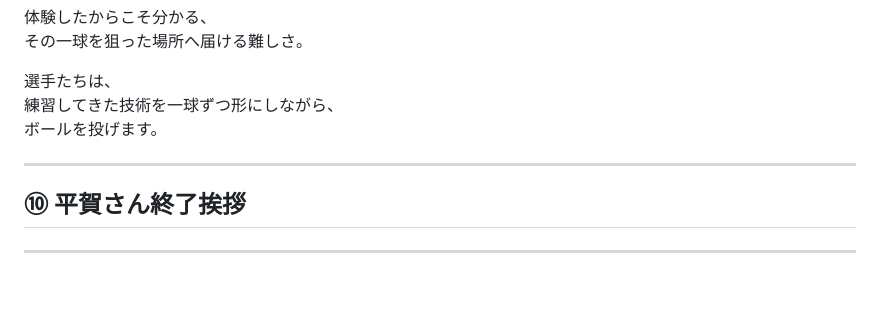
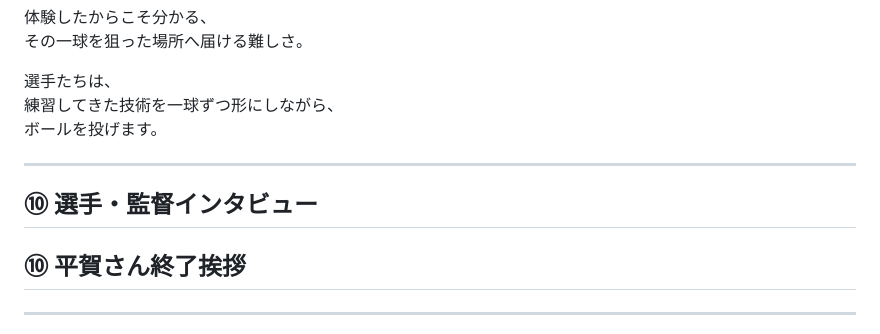
Before and after one commit to coda0720/MMM, a Markdown page: ボッチャ甲子園｜構成・NA.md, the part around the change. Drawn GitHub-style; blank space fills up the shorter version.

```diff
--- a/ボッチャ甲子園｜構成・NA.md
+++ b/ボッチャ甲子園｜構成・NA.md
@@ -242,6 +242,8 @@
 
 ---
 
+## ⑩ 選手・監督インタビュー
+
 ## ⑩ 平賀さん終了挨拶
 
 ---
```
